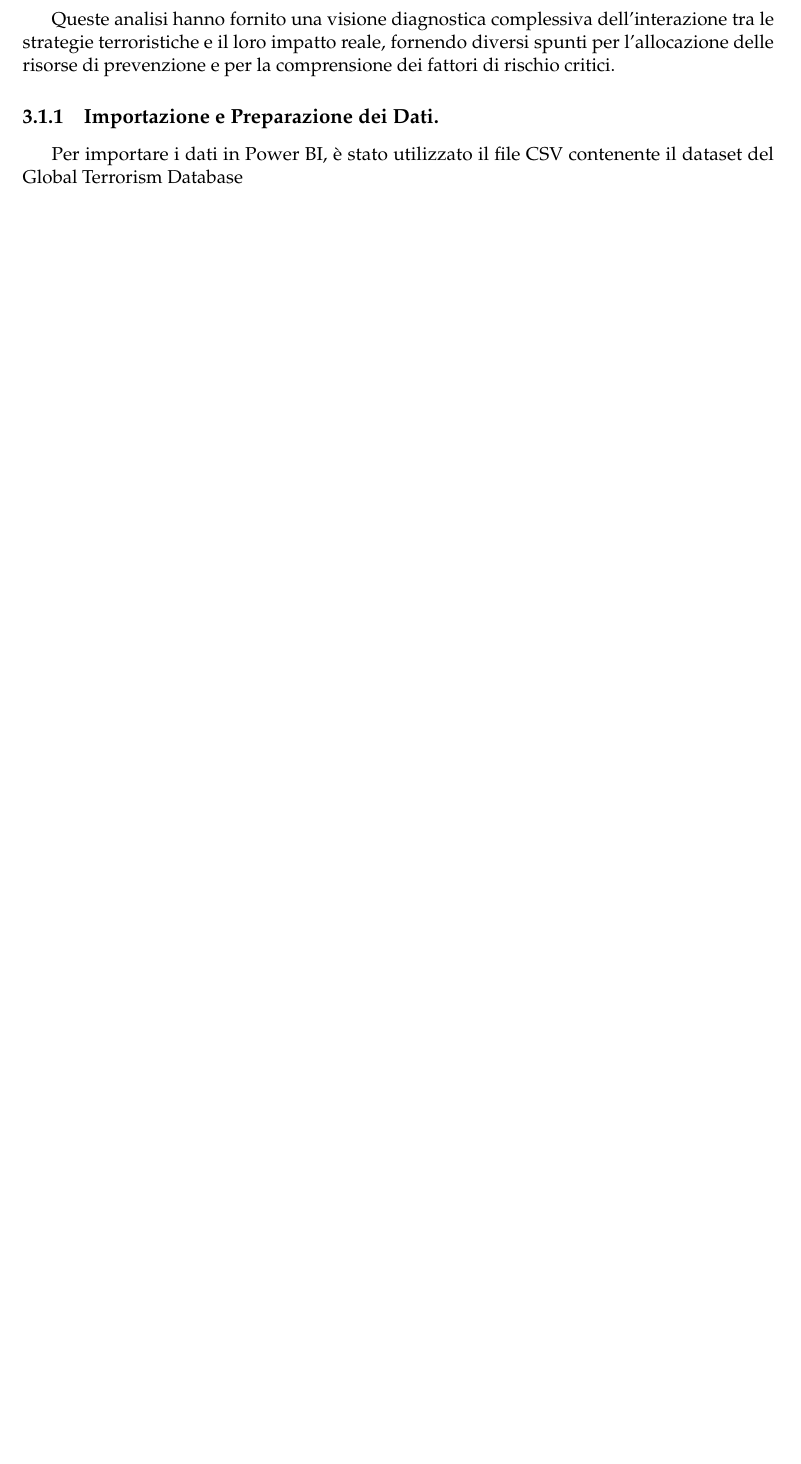
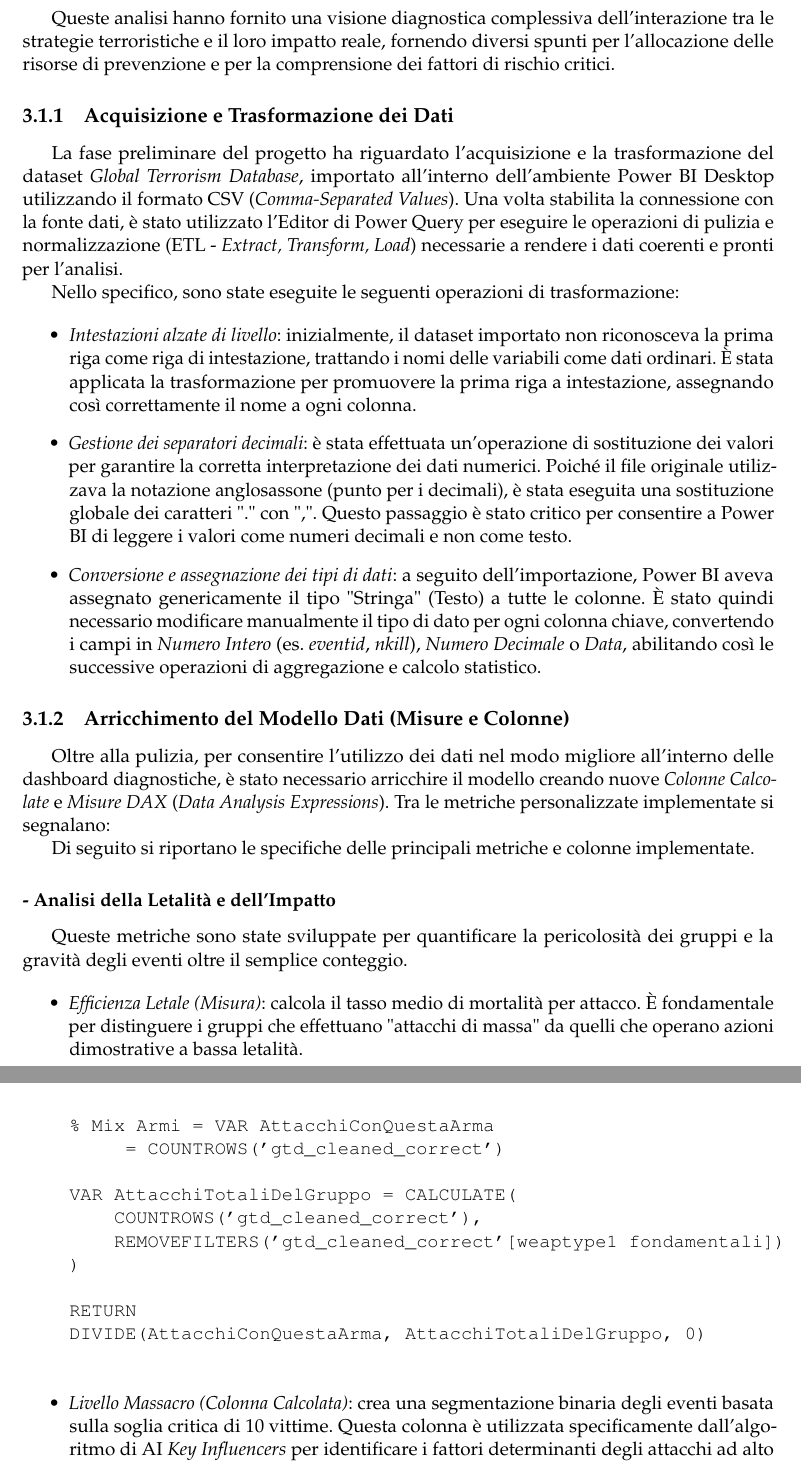
Before and after one commit to antoniodam03/ProgettoProjectManagementeBusinessIntelligence, a LaTeX book (Progetto/main.tex, which reads Progetto/chapter8/PowerBI.tex): part of page 24 of 25 before the commit and two parts of pages 24 and 25 of 27 after it, the two joined at a grey line, cut so that both start at the same text, the shorter picture padded with empty space. Compiled offline with pdfLaTeX.

Commit message:
aggiunta caricamento dati e colonne/dax

```diff
--- a/Progetto/chapter8/PowerBI.tex
+++ b/Progetto/chapter8/PowerBI.tex
@@ -28,5 +24,43 @@ L'analisi condotta su questo dataset ha come obiettivo principale quello di espl
 
 Queste analisi hanno fornito una visione diagnostica complessiva dell'interazione tra le strategie terroristiche e il loro impatto reale, fornendo diversi spunti per l'allocazione delle risorse di prevenzione e per la comprensione dei fattori di rischio critici.
 
-\subsection{Importazione e Preparazione dei Dati.}
-Per importare i dati in Power BI, è stato utilizzato il file CSV contenente il dataset del Global Terrorism Database
+\subsection{Acquisizione e Trasformazione dei Dati}
+
+La fase preliminare del progetto ha riguardato l'acquisizione e la trasformazione del dataset \textit{Global Terrorism Database}, importato all'interno dell'ambiente Power BI Desktop utilizzando il formato CSV (\textit{Comma-Separated Values}). Una volta stabilita la connessione con la fonte dati, è stato utilizzato l'Editor di Power Query per eseguire le operazioni di pulizia e normalizzazione (ETL - \textit{Extract, Transform, Load}) necessarie a rendere i dati coerenti e pronti per l'analisi.
+
+Nello specifico, sono state eseguite le seguenti operazioni di trasformazione:
+
+\begin{itemize}
+    \item \textit{Intestazioni alzate di livello}: inizialmente, il dataset importato non riconosceva la prima riga come riga di intestazione, trattando i nomi delle variabili come dati ordinari. È stata applicata la trasformazione per promuovere la prima riga a intestazione, assegnando così correttamente il nome a ogni colonna.
+
+    \item \textit{Gestione dei separatori decimali}: è stata effettuata un'operazione di sostituzione dei valori per garantire la corretta interpretazione dei dati numerici. Poiché il file originale utilizzava la notazione anglosassone (punto per i decimali), è stata eseguita una sostituzione globale dei caratteri "." con ",". Questo passaggio è stato critico per consentire a Power BI di leggere i valori come numeri decimali e non come testo.
+
+    \item \textit{Conversione e assegnazione dei tipi di dati}: a seguito dell'importazione, Power BI aveva assegnato genericamente il tipo "Stringa" (Testo) a tutte le colonne. È stato quindi necessario modificare manualmente il tipo di dato per ogni colonna chiave, convertendo i campi in \textit{Numero Intero} (es. \textit{eventid}, \textit{nkill}), \textit{Numero Decimale} o \textit{Data}, abilitando così le successive operazioni di aggregazione e calcolo statistico.
+\end{itemize}
+
+\subsection{Arricchimento del Modello Dati (Misure e Colonne)}
+
+Oltre alla pulizia, per consentire l'utilizzo dei dati nel modo migliore all'interno delle dashboard diagnostiche, è stato necessario arricchire il modello creando nuove \textit{Colonne Calcolate} e \textit{Misure DAX} (\textit{Data Analysis Expressions}). Tra le metriche personalizzate implementate si segnalano:
+
+Di seguito si riportano le specifiche delle principali metriche e colonne implementate.
+
+\subsubsection{- Analisi della Letalità e dell'Impatto}
+
+Queste metriche sono state sviluppate per quantificare la pericolosità dei gruppi e la gravità degli eventi oltre il semplice conteggio.
+
+\begin{itemize}
+    \item \textit{Efficienza Letale (Misura)}: calcola il tasso medio di mortalità per attacco. È fondamentale per distinguere i gruppi che effettuano "attacchi di massa" da quelli che operano azioni dimostrative a bassa letalità.
+    \begin{verbatim}
+% Mix Armi = VAR AttacchiConQuestaArma
+     = COUNTROWS('gtd_cleaned_correct')
+
+VAR AttacchiTotaliDelGruppo = CALCULATE(
+    COUNTROWS('gtd_cleaned_correct'),
+    REMOVEFILTERS('gtd_cleaned_correct'[weaptype1 fondamentali])
+)
+
+RETURN
+DIVIDE(AttacchiConQuestaArma, AttacchiTotaliDelGruppo, 0)
+    \end{verbatim}
+    \item \textit{Livello Massacro (Colonna Calcolata)}: crea una segmentazione binaria degli eventi basata sulla soglia critica di 10 vittime. Questa colonna è utilizzata specificamente dall'algoritmo di AI \textit{Key Influencers} per identificare i fattori determinanti degli attacchi ad alto impatto.
+    \begin{verbatim}
```
Also changed, not shown: Progetto/chapter8/PowerBI.tex (42 more changed lines).
